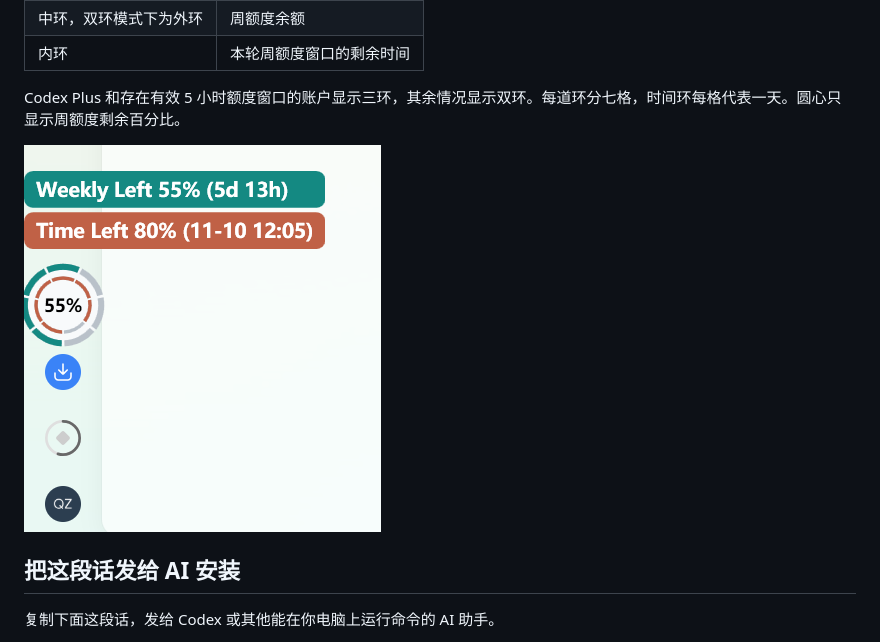
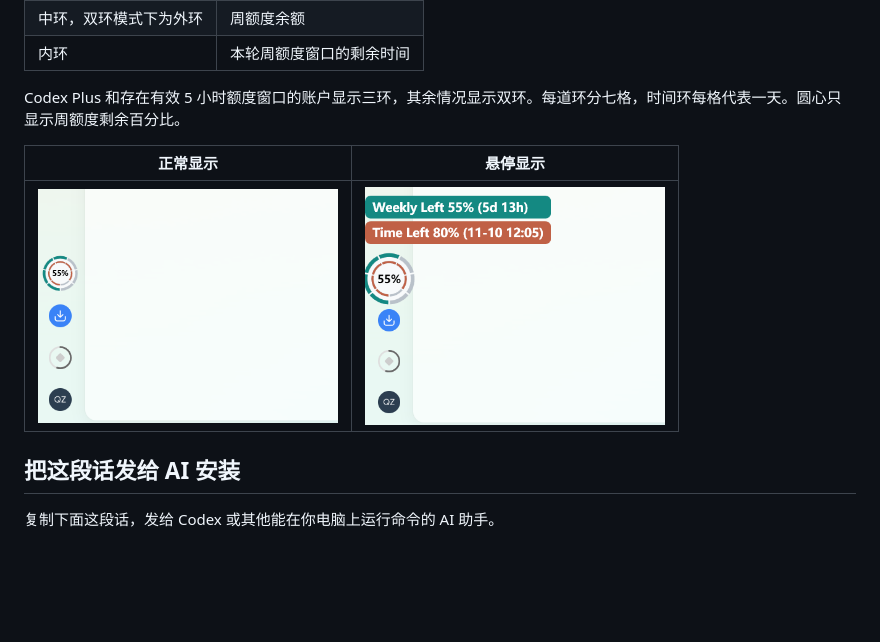
Before and after one commit to qz-zhao/reset-ring, a Markdown page: README.zh-CN.md, the part around the change. Drawn GitHub-style; pictures changed too: assets/windows-light-hover.png, assets/windows-light-normal.png (added); blank space fills up the shorter version.

```diff
--- a/README.zh-CN.md
+++ b/README.zh-CN.md
@@ -23,7 +23,9 @@ Windows 版圆盘位于当前应用窗口左下方，在 Codex 里紧挨着侧
 
 Codex Plus 和存在有效 5 小时额度窗口的账户显示三环，其余情况显示双环。每道环分七格，时间环每格代表一天。圆心只显示周额度剩余百分比。
 
-![Windows 浅色主题悬停示例。双环显示周额度余额和距重置的时间，圆盘上方显示详细读数。](assets/windows-light-hover.png)
+| 正常显示 | 悬停显示 |
+| --- | --- |
+| <img src="assets/windows-light-normal.png" width="300" alt="正常尺寸的 Reset Ring 圆盘"> | <img src="assets/windows-light-hover.png" width="300" alt="悬停时放大的圆盘与额度提示"> |
 
 ## 把这段话发给 AI 安装
 
```
Also changed, not shown: README.md (+3 -1 lines).
